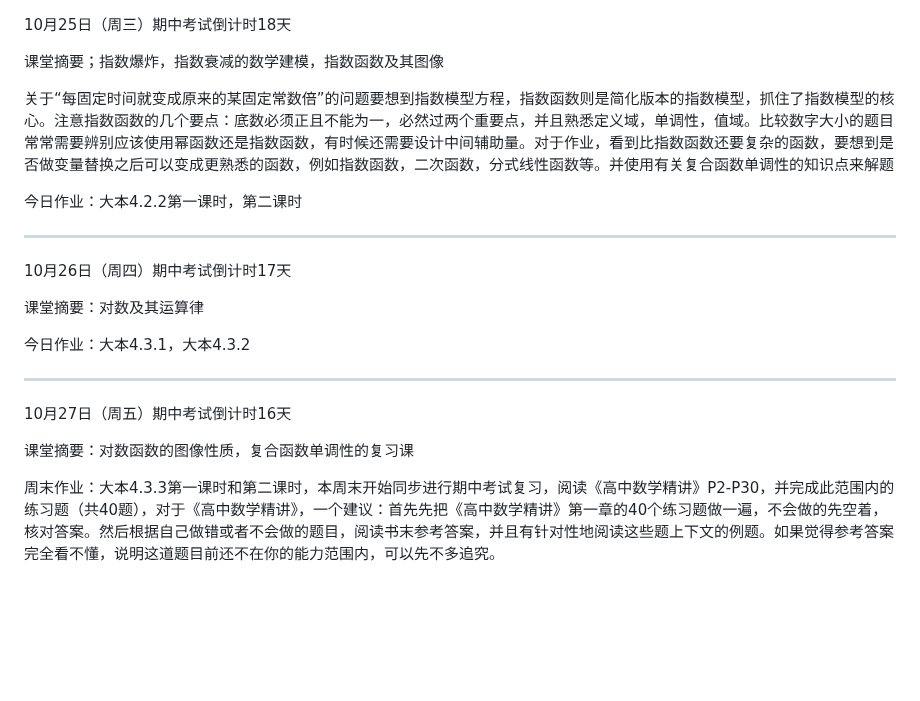
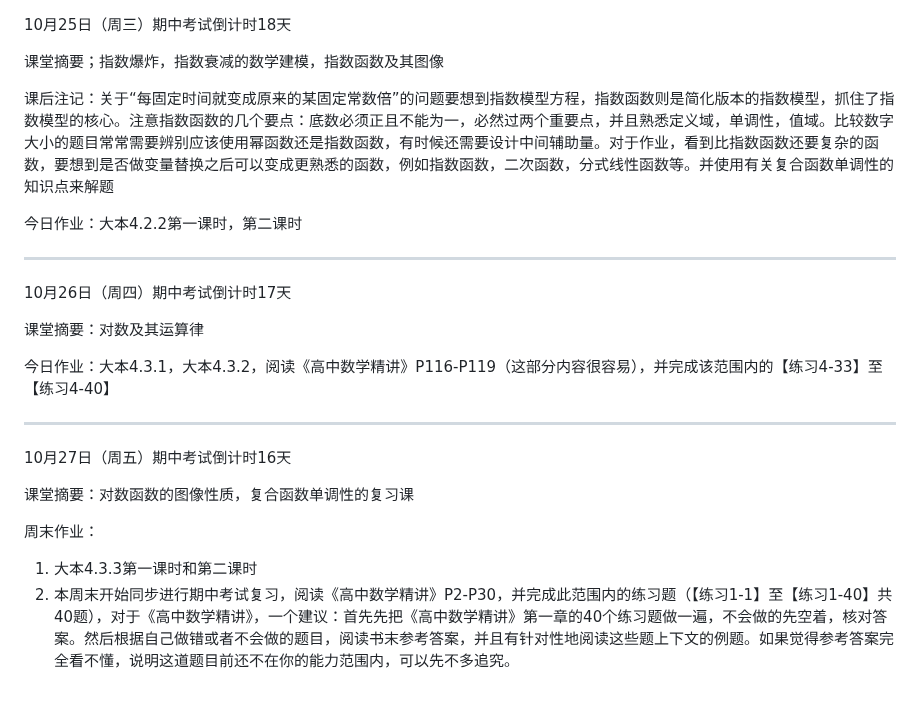
Before and after one commit to QiuSzMS/QiuSzMS.github.io, a Markdown page: 2023-2024.md, the part around the change. Drawn GitHub-style; blank space fills up the shorter version.

```diff
--- a/2023-2024.md
+++ b/2023-2024.md
@@ -375,7 +375,7 @@ Good：代表所有考察点都做对了
 
 课堂摘要；指数爆炸，指数衰减的数学建模，指数函数及其图像
 
-关于“每固定时间就变成原来的某固定常数倍”的问题要想到指数模型方程，指数函数则是简化版本的指数模型，抓住了指数模型的核心。注意指数函数的几个要点：底数必须正且不能为一，必然过两个重要点，并且熟悉定义域，单调性，值域。比较数字大小的题目常常需要辨别应该使用幂函数还是指数函数，有时候还需要设计中间辅助量。对于作业，看到比指数函数还要复杂的函数，要想到是否做变量替换之后可以变成更熟悉的函数，例如指数函数，二次函数，分式线性函数等。并使用有关复合函数单调性的知识点来解题
+课后注记：关于“每固定时间就变成原来的某固定常数倍”的问题要想到指数模型方程，指数函数则是简化版本的指数模型，抓住了指数模型的核心。注意指数函数的几个要点：底数必须正且不能为一，必然过两个重要点，并且熟悉定义域，单调性，值域。比较数字大小的题目常常需要辨别应该使用幂函数还是指数函数，有时候还需要设计中间辅助量。对于作业，看到比指数函数还要复杂的函数，要想到是否做变量替换之后可以变成更熟悉的函数，例如指数函数，二次函数，分式线性函数等。并使用有关复合函数单调性的知识点来解题
 
 今日作业：大本4.2.2第一课时，第二课时
 
@@ -385,7 +385,7 @@ Good：代表所有考察点都做对了
 
 课堂摘要：对数及其运算律
 
-今日作业：大本4.3.1，大本4.3.2
+今日作业：大本4.3.1，大本4.3.2，阅读《高中数学精讲》P116-P119（这部分内容很容易），并完成该范围内的【练习4-33】至【练习4-40】
 
 ------
 
@@ -393,4 +393,7 @@ Good：代表所有考察点都做对了
 
 课堂摘要：对数函数的图像性质，复合函数单调性的复习课
 
-周末作业：大本4.3.3第一课时和第二课时，本周末开始同步进行期中考试复习，阅读《高中数学精讲》P2-P30，并完成此范围内的练习题（共40题），对于《高中数学精讲》，一个建议：首先先把《高中数学精讲》第一章的40个练习题做一遍，不会做的先空着，核对答案。然后根据自己做错或者不会做的题目，阅读书末参考答案，并且有针对性地阅读这些题上下文的例题。如果觉得参考答案完全看不懂，说明这道题目前还不在你的能力范围内，可以先不多追究。
+周末作业：
+
+1. 大本4.3.3第一课时和第二课时
+2. 本周末开始同步进行期中考试复习，阅读《高中数学精讲》P2-P30，并完成此范围内的练习题（【练习1-1】至【练习1-40】共40题），对于《高中数学精讲》，一个建议：首先先把《高中数学精讲》第一章的40个练习题做一遍，不会做的先空着，核对答案。然后根据自己做错或者不会做的题目，阅读书末参考答案，并且有针对性地阅读这些题上下文的例题。如果觉得参考答案完全看不懂，说明这道题目前还不在你的能力范围内，可以先不多追究。
```
